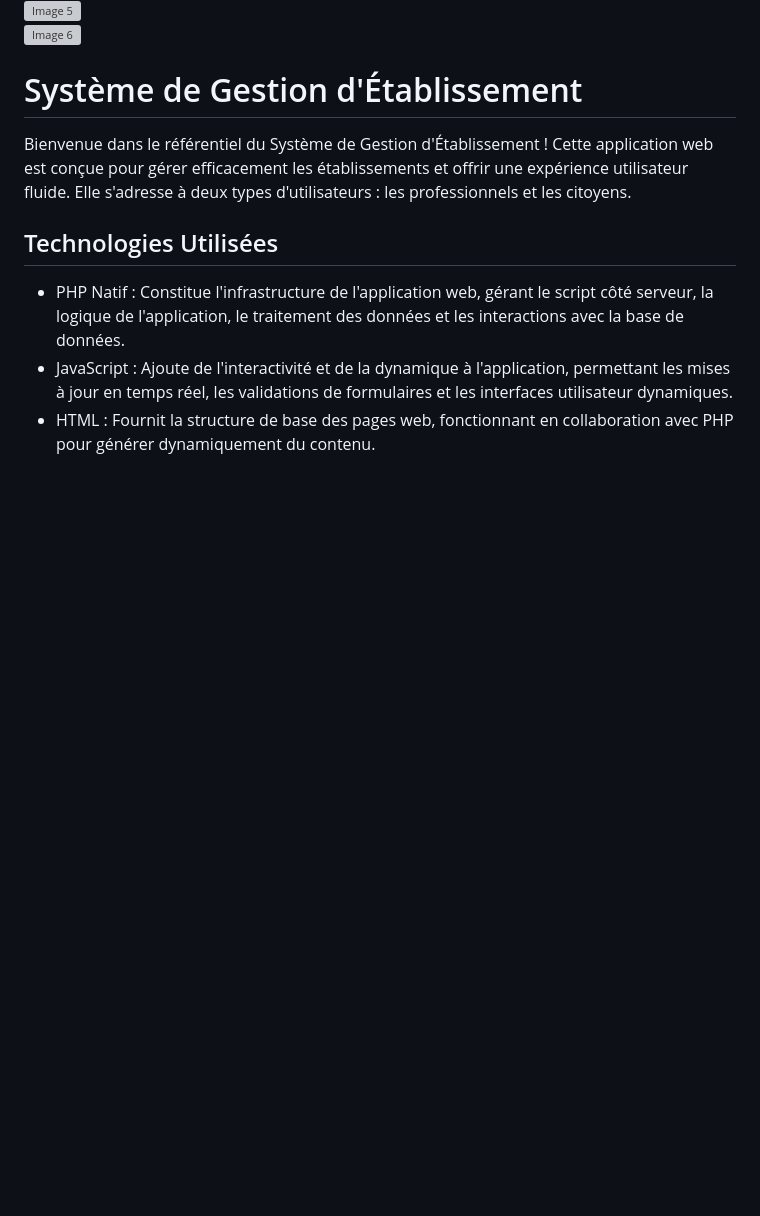
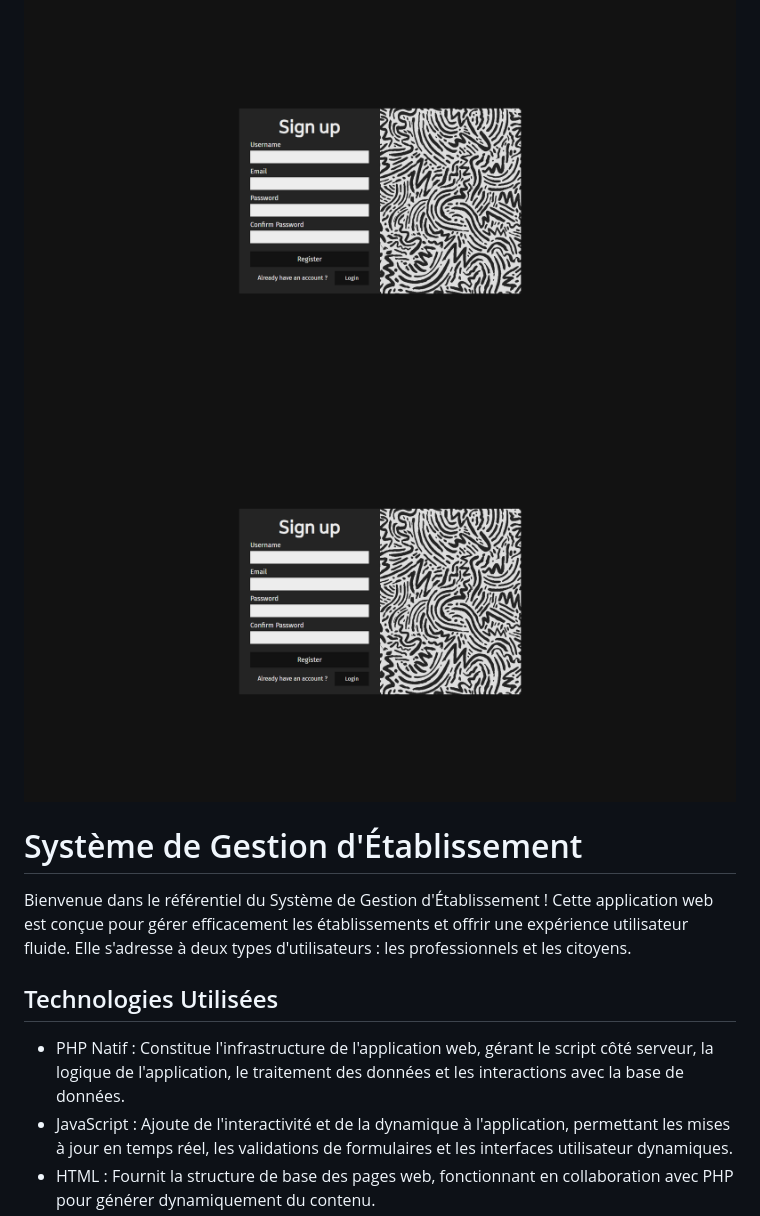
Before and after one commit to MliliGenes/CC3, a Markdown page: README.md, the part around the change printed below. Rendered like a GitHub page; blank space fills up the shorter version; grey boxes are pictures that could not be loaded.

```diff
--- a/README.md
+++ b/README.md
@@ -14,9 +14,9 @@
 </div>
 <div style="border-radius: 5px;">
-    <img src="image5.jpg" alt="Image 5" style="width: 100%; height: auto;">
+    <img src="screenshots/1.png" alt="Image 5" style="width: 100%; height: auto;">
 </div>
 <div style="border-radius: 5px;">
-    <img src="image6.jpg" alt="Image 6" style="width: 100%; height: auto;">
+    <img src="screenshots/1.png" alt="Image 6" style="width: 100%; height: auto;">
 </div>
 </div>
 <h1>Système de Gestion d'Établissement</h1>
```
Also changed, not shown: other parts of README.md (+3 -3 lines).
